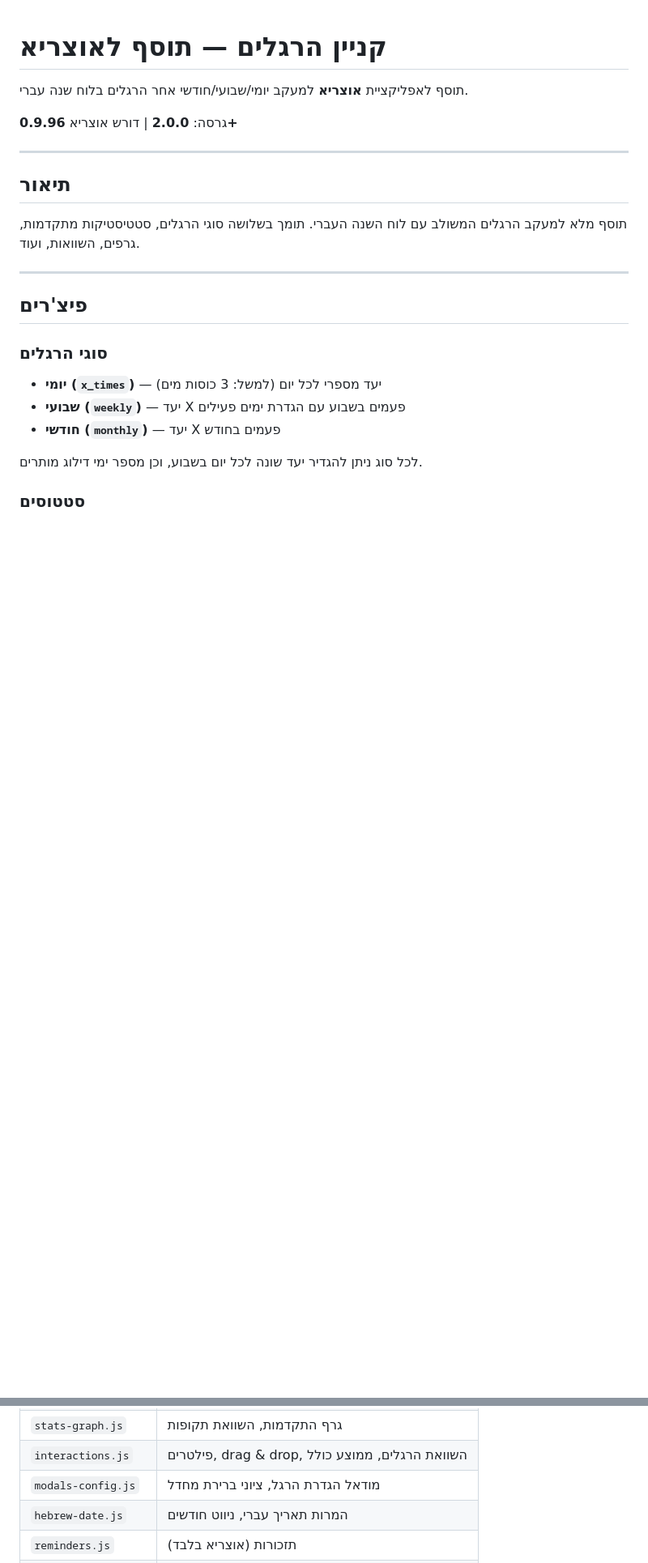
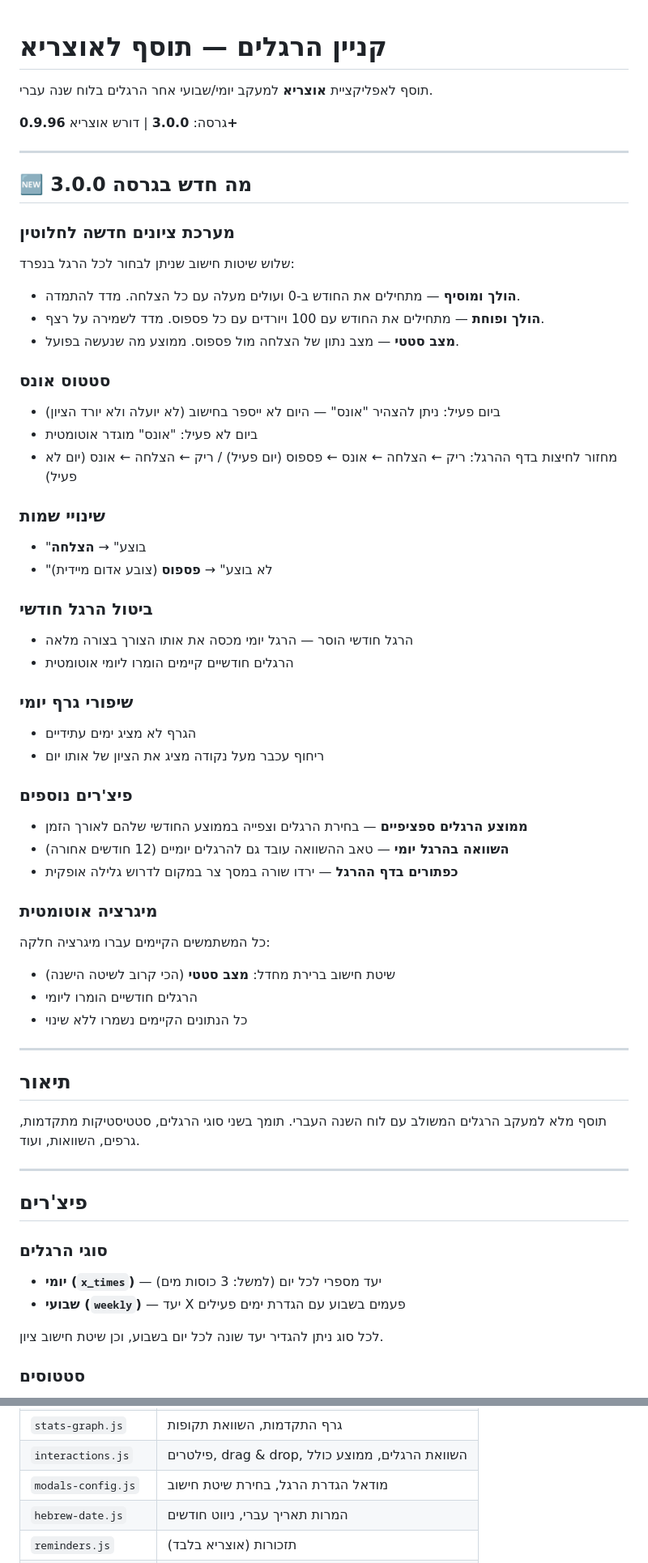
Before and after one commit to royimelamed123-hue/projekt, a Markdown page: README.md, 2 parts joined by grey strips. Shown at 81% size. Drawn GitHub-style; blank space fills up the shorter version.

Commit message:
docs: עדכון README לגרסה 3.0.0

```diff
--- a/README.md
+++ b/README.md
@@ -1,14 +1,53 @@
 # קניין הרגלים — תוסף לאוצריא
 
-תוסף לאפליקציית **אוצריא** למעקב יומי/שבועי/חודשי אחר הרגלים בלוח שנה עברי.
+תוסף לאפליקציית **אוצריא** למעקב יומי/שבועי אחר הרגלים בלוח שנה עברי.
 
-גרסה: **2.0.0** | דורש אוצריא **0.9.96+**
+גרסה: **3.0.0** | דורש אוצריא **0.9.96+**
+
+---
+
+## 🆕 מה חדש בגרסה 3.0.0
+
+### מערכת ציונים חדשה לחלוטין
+שלוש שיטות חישוב שניתן לבחור לכל הרגל בנפרד:
+
+- **הולך ומוסיף** — מתחילים את החודש ב-0 ועולים מעלה עם כל הצלחה. מדד להתמדה.
+- **הולך ופוחת** — מתחילים את החודש עם 100 ויורדים עם כל פספוס. מדד לשמירה על רצף.
+- **מצב סטטי** — מצב נתון של הצלחה מול פספוס. ממוצע מה שנעשה בפועל.
+
+### סטטוס אונס
+- ביום פעיל: ניתן להצהיר "אונס" — היום לא ייספר בחישוב (לא יועלה ולא יורד הציון)
+- ביום לא פעיל: "אונס" מוגדר אוטומטית
+- מחזור לחיצות בדף ההרגל: ריק ← הצלחה ← אונס ← פספוס (יום פעיל) / ריק ← הצלחה ← אונס (יום לא פעיל)
+
+### שינויי שמות
+- "בוצע" → **הצלחה**
+- "לא בוצע" → **פספוס** (צובע אדום מיידית)
+
+### ביטול הרגל חודשי
+- הרגל חודשי הוסר — הרגל יומי מכסה את אותו הצורך בצורה מלאה
+- הרגלים חודשיים קיימים הומרו ליומי אוטומטית
+
+### שיפורי גרף יומי
+- הגרף לא מציג ימים עתידיים
+- ריחוף עכבר מעל נקודה מציג את הציון של אותו יום
+
+### פיצ'רים נוספים
+- **ממוצע הרגלים ספציפיים** — בחירת הרגלים וצפייה בממוצע החודשי שלהם לאורך הזמן
+- **השוואה בהרגל יומי** — טאב ההשוואה עובד גם להרגלים יומיים (12 חודשים אחורה)
+- **כפתורים בדף ההרגל** — ירדו שורה במסך צר במקום לדרוש גלילה אופקית
+
+### מיגרציה אוטומטית
+כל המשתמשים הקיימים עברו מיגרציה חלקה:
+- שיטת חישוב ברירת מחדל: **מצב סטטי** (הכי קרוב לשיטה הישנה)
+- הרגלים חודשיים הומרו ליומי
+- כל הנתונים הקיימים נשמרו ללא שינוי
 
 ---
 
 ## תיאור
 
-תוסף מלא למעקב הרגלים המשולב עם לוח השנה העברי. תומך בשלושה סוגי הרגלים, סטטיסטיקות מתקדמות, גרפים, השוואות, ועוד.
+תוסף מלא למעקב הרגלים המשולב עם לוח השנה העברי. תומך בשני סוגי הרגלים, סטטיסטיקות מתקדמות, גרפים, השוואות, ועוד.
 
 ---
 
@@ -17,8 +56,7 @@
 ### סוגי הרגלים
 - **יומי (`x_times`)** — יעד מספרי לכל יום (למשל: 3 כוסות מים)
 - **שבועי (`weekly`)** — יעד X פעמים בשבוע עם הגדרת ימים פעילים
-- **חודשי (`monthly`)** — יעד X פעמים בחודש
 
-לכל סוג ניתן להגדיר יעד שונה לכל יום בשבוע, וכן מספר ימי דילוג מותרים.
+לכל סוג ניתן להגדיר יעד שונה לכל יום בשבוע, וכן שיטת חישוב ציון.
 
 ### סטטוסים
@@ -91,7 +139,7 @@
 | `render.js` | רינדור כרטיסים, לוח חודשי, `updateCardInPlace` |
 | `stats-graph.js` | גרף התקדמות, השוואת תקופות |
 | `interactions.js` | פילטרים, drag & drop, השוואת הרגלים, ממוצע כולל |
-| `modals-config.js` | מודאל הגדרת הרגל, ציוני ברירת מחדל |
+| `modals-config.js` | מודאל הגדרת הרגל, בחירת שיטת חישוב |
 | `hebrew-date.js` | המרות תאריך עברי, ניווט חודשים |
 | `reminders.js` | תזכורות (אוצריא בלבד) |
 | `access-lock.js` | נעילת גישה בסיסמה |
```
Also changed, not shown: other parts of README.md (+15 -5 lines).
